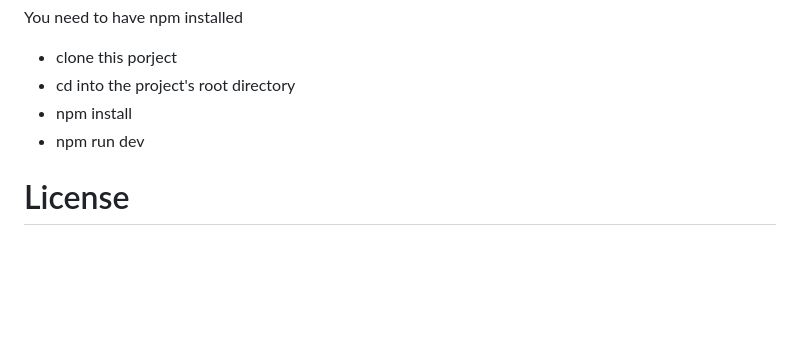
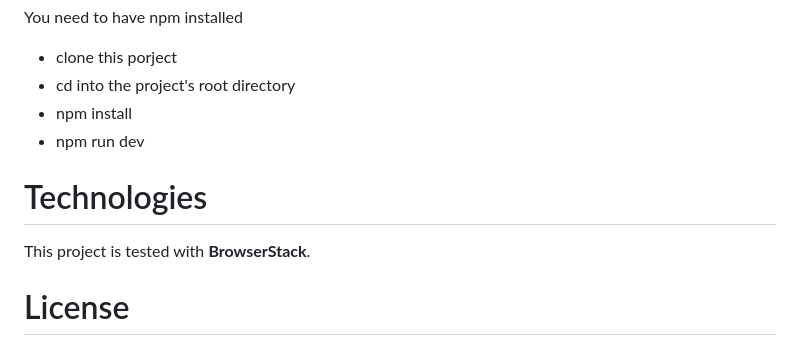
Before and after one commit to WebSnifferHQ/WebSniffer, a Markdown page: README.md, the part around the change. Rendered like a GitHub page; blank space fills up the shorter version.

```diff
--- a/README.md
+++ b/README.md
@@ -35,6 +35,10 @@ You need to have npm installed
 - npm install
 - npm run dev
 
+# Technologies
+
+This project is tested with **BrowserStack**.
+
 # License
 
 [GPL-3.0 license](LICENSE) &copy; [WebSniffer](https://websniffer.com/)
```
